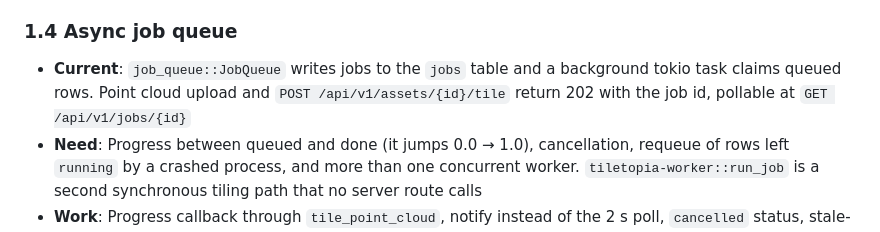
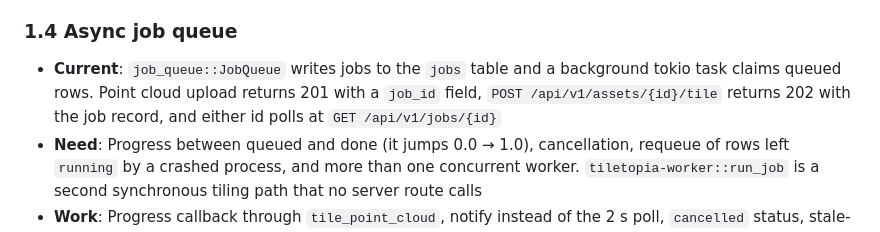
Before and after one commit to GeoLang/tiletopia, a Markdown page: docs/ION_PARITY_ROADMAP.md, the part around the change. GitHub-like rendering.

Commit message:
correct upload status in parity roadmap

```diff
--- a/docs/ION_PARITY_ROADMAP.md
+++ b/docs/ION_PARITY_ROADMAP.md
@@ -38,7 +38,7 @@ Tiletopia has **real, working** code for:
 - **Impact**: Schema can evolve without per-column pragma probes
 
 ### 1.4 Async job queue
-- **Current**: `job_queue::JobQueue` writes jobs to the `jobs` table and a background tokio task claims queued rows. Point cloud upload and `POST /api/v1/assets/{id}/tile` return 202 with the job id, pollable at `GET /api/v1/jobs/{id}`
+- **Current**: `job_queue::JobQueue` writes jobs to the `jobs` table and a background tokio task claims queued rows. Point cloud upload returns 201 with a `job_id` field, `POST /api/v1/assets/{id}/tile` returns 202 with the job record, and either id polls at `GET /api/v1/jobs/{id}`
 - **Need**: Progress between queued and done (it jumps 0.0 → 1.0), cancellation, requeue of rows left `running` by a crashed process, and more than one concurrent worker. `tiletopia-worker::run_job` is a second synchronous tiling path that no server route calls
 - **Work**: Progress callback through `tile_point_cloud`, notify instead of the 2 s poll, `cancelled` status, stale-job sweep at startup, fold or delete `tiletopia-worker`
 - **Impact**: Real progress bars and a queue that survives a restart mid-job
```
